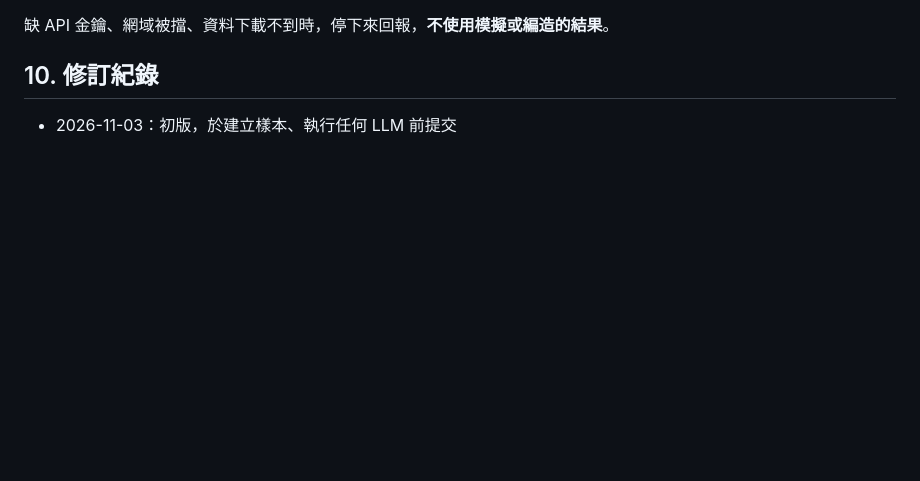
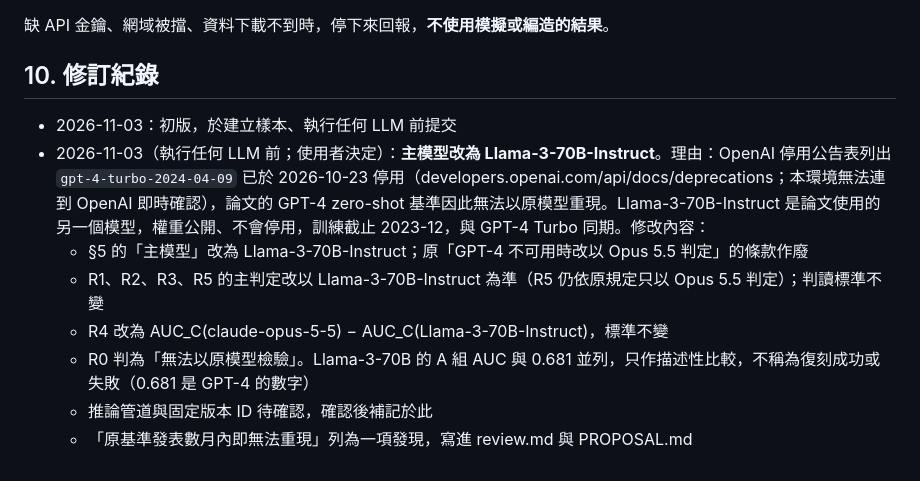
Before and after one commit to candiceissleeping/FraudAgentProposal, a Markdown page: results/round10/protocol.md, the part around the change. GitHub-like rendering; blank space fills up the shorter version.

Commit message:
Round 10 protocol revision: primary model -> Llama-3-70B-Instruct (GPT-4 Turbo snapshot retired)
Co-Authored-By: Claude Opus 5.5 <noreply@anthropic.com>
Claude-Session: https://claude.ai/code/session_01UcZFK5iP5QegBib4vsQfMV

```diff
--- a/results/round10/protocol.md
+++ b/results/round10/protocol.md
@@ -154,3 +154,10 @@ C 組另外分開問兩題：`knows_accounting_problems`、`knows_sec_enforcemen
 
 ## 10. 修訂紀錄
 - 2026-11-03：初版，於建立樣本、執行任何 LLM 前提交
+- 2026-11-03（執行任何 LLM 前；使用者決定）：**主模型改為 Llama-3-70B-Instruct**。理由：OpenAI 停用公告表列出 `gpt-4-turbo-2024-04-09` 已於 2026-10-23 停用（developers.openai.com/api/docs/deprecations；本環境無法連到 OpenAI 即時確認），論文的 GPT-4 zero-shot 基準因此無法以原模型重現。Llama-3-70B-Instruct 是論文使用的另一個模型，權重公開、不會停用，訓練截止 2023-12，與 GPT-4 Turbo 同期。修改內容：
+  - §5 的「主模型」改為 Llama-3-70B-Instruct；原「GPT-4 不可用時改以 Opus 5.5 判定」的條款作廢
+  - R1、R2、R3、R5 的主判定改以 Llama-3-70B-Instruct 為準（R5 仍依原規定只以 Opus 5.5 判定）；判讀標準不變
+  - R4 改為 AUC_C(claude-opus-5-5) − AUC_C(Llama-3-70B-Instruct)，標準不變
+  - R0 判為「無法以原模型檢驗」。Llama-3-70B 的 A 組 AUC 與 0.681 並列，只作描述性比較，不稱為復刻成功或失敗（0.681 是 GPT-4 的數字）
+  - 推論管道與固定版本 ID 待確認，確認後補記於此
+  - 「原基準發表數月內即無法重現」列為一項發現，寫進 review.md 與 PROPOSAL.md
```
